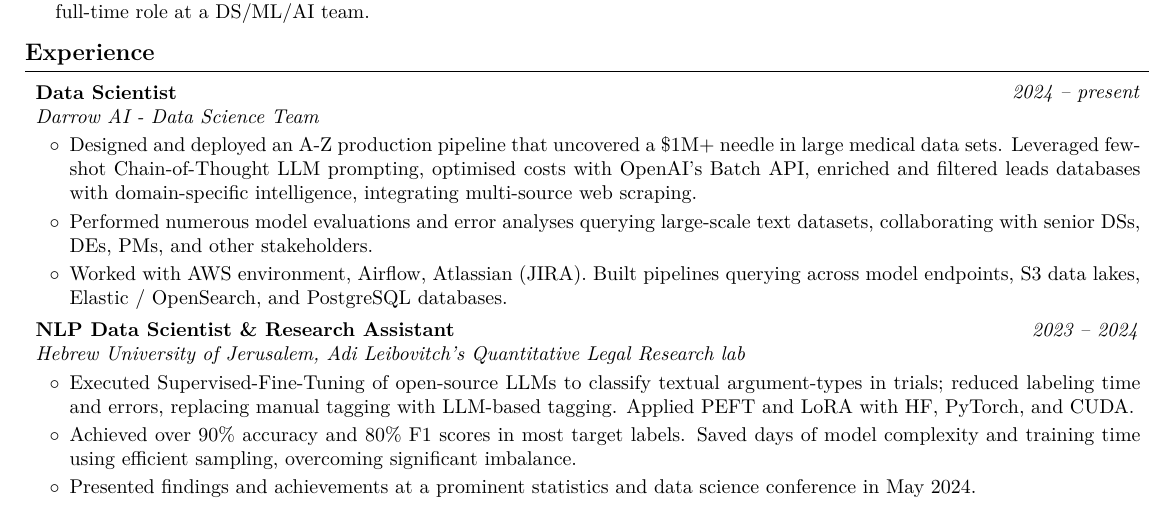
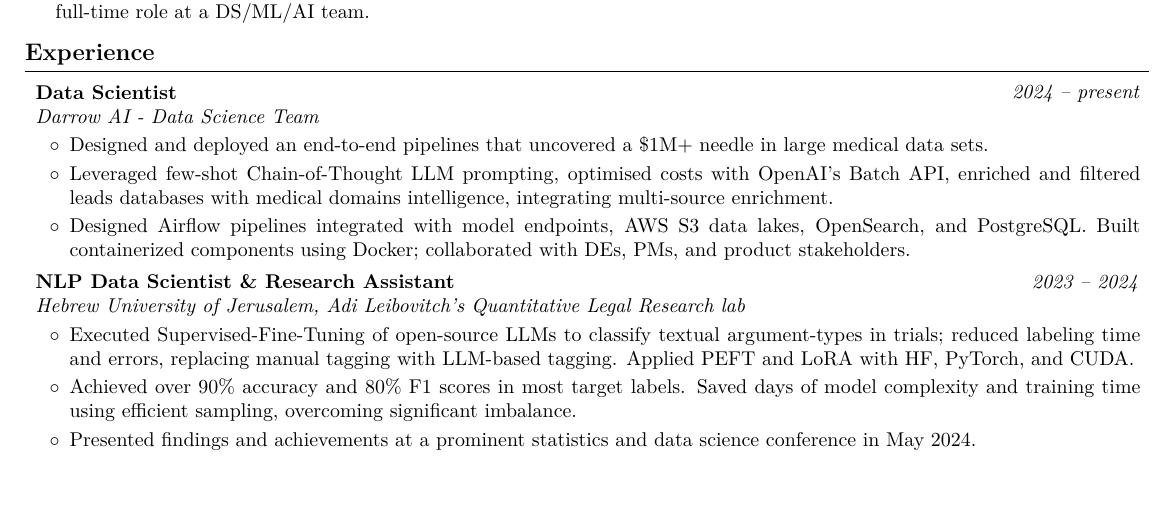
Before and after one commit to AvivGelfand/Resume, a LaTeX CV (Aviv_Gelfand_CV.tex): part of page 1 of 2 before the commit and part of the page after it, cut so that both start at the same text. Compiled offline with pdfLaTeX.

Commit message:
Render the latest CV

```diff
--- a/Aviv_Gelfand_CV.tex
+++ b/Aviv_Gelfand_CV.tex
@@ -208,9 +208,9 @@
         \vspace{0.08 cm}
         \begin{onecolentry}
             \begin{highlights}
-                \item Designed and deployed an A-Z production pipeline that uncovered a \$1M+ needle in large medical data sets. Leveraged few-shot Chain-of-Thought LLM prompting, optimised costs with OpenAI’s Batch API, enriched and filtered leads databases with domain-specific intelligence, integrating multi-source web scraping.
-                \item Performed numerous model evaluations and error analyses querying large-scale text datasets, collaborating with senior DSs, DEs, PMs, and other stakeholders.
-                \item Worked with AWS environment, Airflow, Atlassian (JIRA). Built pipelines querying across model endpoints, S3 data lakes, Elastic / OpenSearch, and PostgreSQL databases.
+                \item Designed and deployed an end-to-end pipelines that uncovered a \$1M+ needle in large medical data sets.
+                \item Leveraged few-shot Chain-of-Thought LLM prompting, optimised costs with OpenAI’s Batch API, enriched and filtered leads databases with medical domains intelligence, integrating multi-source enrichment.
+                \item Designed Airflow pipelines integrated with model endpoints, AWS S3 data lakes, OpenSearch, and PostgreSQL. Built containerized components using Docker; collaborated with DEs, PMs, and product stakeholders.
             \end{highlights}
         \end{onecolentry}
 
```
Also changed, not shown: Aviv_Gelfand_CV.pdf, Aviv_Gelfand_CV.png, README.md, 1 other file.
